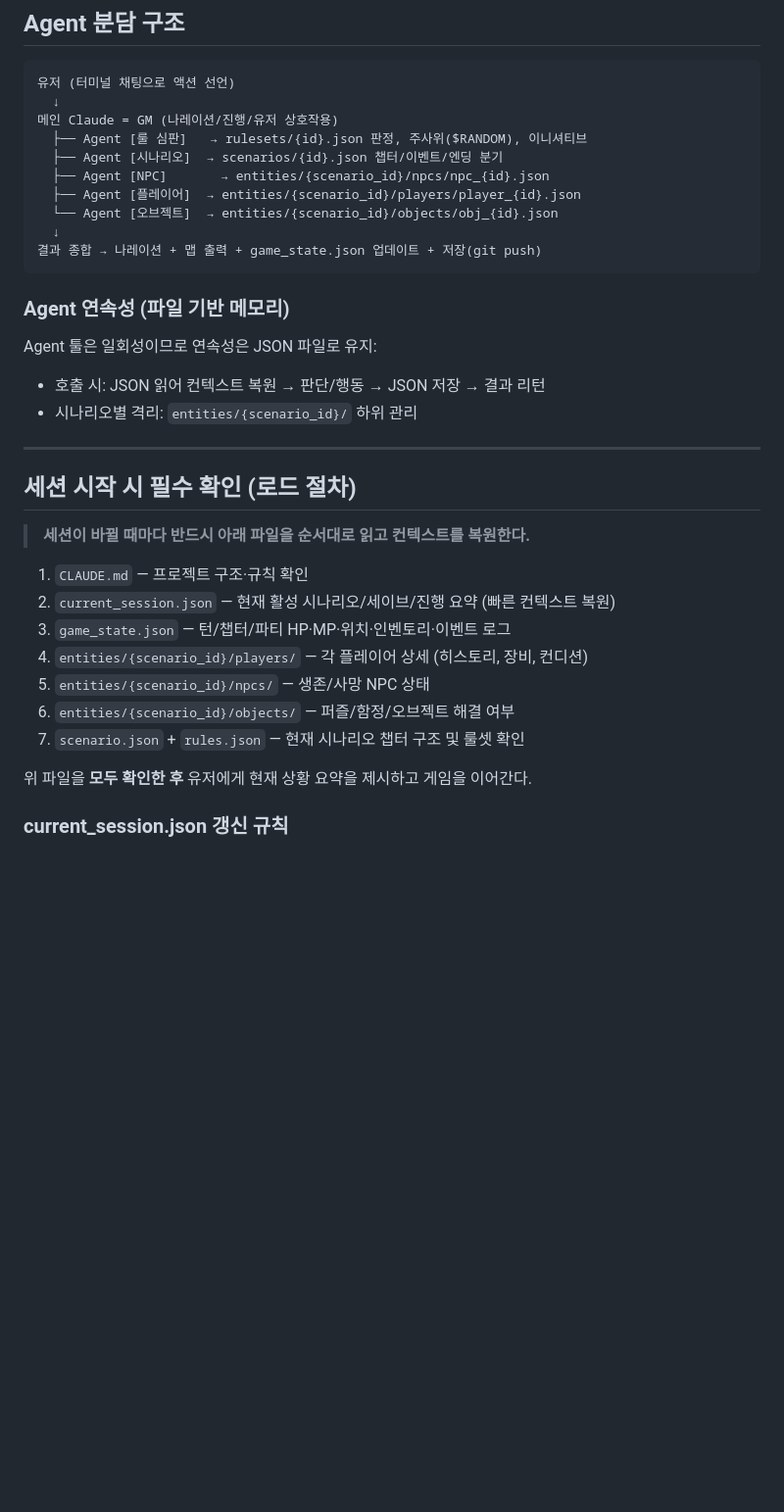
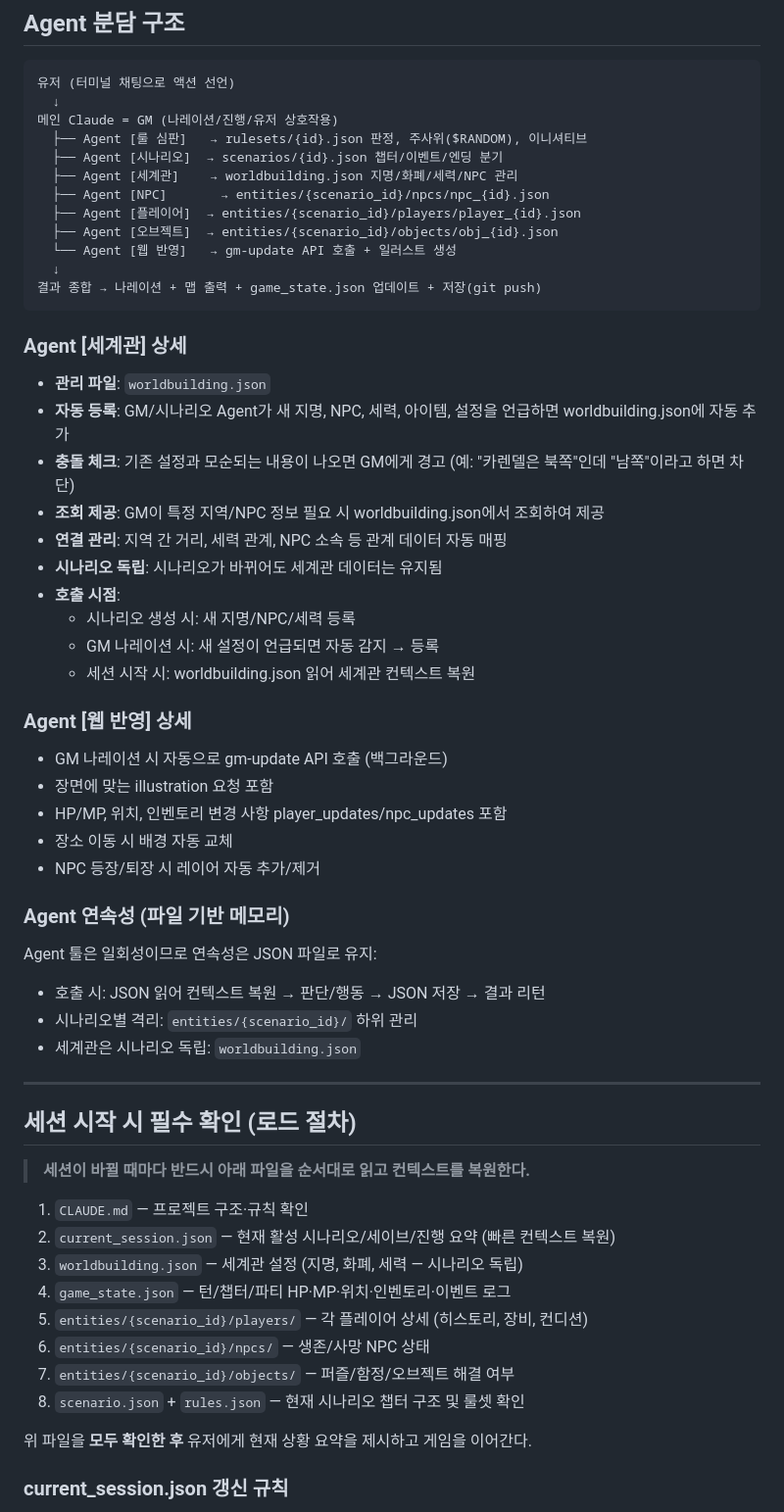
Before and after one commit to SAikirim/TRPG, a Markdown page: CLAUDE.md, the part around the change. Shown at 98% size. Rendered like a GitHub page; blank space fills up the shorter version.

Commit message:
docs: Agent 분담 구조 확장 (세계관 Agent + 웹 반영 Agent)
- Agent [세계관]: worldbuilding.json 자동 등록/충돌 체크/조회
- Agent [웹 반영]: gm-update + 일러스트 자동 처리
- 세션 로드 절차에 worldbuilding.json 추가

Co-Authored-By: Claude Opus 4.6 (1M context) <noreply@anthropic.com>

````diff
--- a/CLAUDE.md
+++ b/CLAUDE.md
@@ -390,17 +390,39 @@ python ascii_map.py    # 맵 + 파티 상태 + 이벤트 로그 출력
 메인 Claude = GM (나레이션/진행/유저 상호작용)
   ├── Agent [룰 심판]   → rulesets/{id}.json 판정, 주사위($RANDOM), 이니셔티브
   ├── Agent [시나리오]  → scenarios/{id}.json 챕터/이벤트/엔딩 분기
+  ├── Agent [세계관]    → worldbuilding.json 지명/화폐/세력/NPC 관리
   ├── Agent [NPC]       → entities/{scenario_id}/npcs/npc_{id}.json
   ├── Agent [플레이어]  → entities/{scenario_id}/players/player_{id}.json
-  └── Agent [오브젝트]  → entities/{scenario_id}/objects/obj_{id}.json
+  ├── Agent [오브젝트]  → entities/{scenario_id}/objects/obj_{id}.json
+  └── Agent [웹 반영]   → gm-update API 호출 + 일러스트 생성
   ↓
 결과 종합 → 나레이션 + 맵 출력 + game_state.json 업데이트 + 저장(git push)
 ```
+
+### Agent [세계관] 상세
+- **관리 파일**: `worldbuilding.json`
+- **자동 등록**: GM/시나리오 Agent가 새 지명, NPC, 세력, 아이템, 설정을 언급하면 worldbuilding.json에 자동 추가
+- **충돌 체크**: 기존 설정과 모순되는 내용이 나오면 GM에게 경고 (예: "카렌델은 북쪽"인데 "남쪽"이라고 하면 차단)
+- **조회 제공**: GM이 특정 지역/NPC 정보 필요 시 worldbuilding.json에서 조회하여 제공
+- **연결 관리**: 지역 간 거리, 세력 관계, NPC 소속 등 관계 데이터 자동 매핑
+- **시나리오 독립**: 시나리오가 바뀌어도 세계관 데이터는 유지됨
+- **호출 시점**:
+  - 시나리오 생성 시: 새 지명/NPC/세력 등록
+  - GM 나레이션 시: 새 설정이 언급되면 자동 감지 → 등록
+  - 세션 시작 시: worldbuilding.json 읽어 세계관 컨텍스트 복원
+
+### Agent [웹 반영] 상세
+- GM 나레이션 시 자동으로 gm-update API 호출 (백그라운드)
+- 장면에 맞는 illustration 요청 포함
+- HP/MP, 위치, 인벤토리 변경 사항 player_updates/npc_updates 포함
+- 장소 이동 시 배경 자동 교체
+- NPC 등장/퇴장 시 레이어 자동 추가/제거
 
 ### Agent 연속성 (파일 기반 메모리)
 Agent 툴은 일회성이므로 연속성은 JSON 파일로 유지:
 - 호출 시: JSON 읽어 컨텍스트 복원 → 판단/행동 → JSON 저장 → 결과 리턴
 - 시나리오별 격리: `entities/{scenario_id}/` 하위 관리
+- 세계관은 시나리오 독립: `worldbuilding.json`
 
 ---
 
@@ -409,11 +431,12 @@ Agent 툴은 일회성이므로 연속성은 JSON 파일로 유지:
 
 1. `CLAUDE.md` — 프로젝트 구조·규칙 확인
 2. `current_session.json` — 현재 활성 시나리오/세이브/진행 요약 (빠른 컨텍스트 복원)
-3. `game_state.json` — 턴/챕터/파티 HP·MP·위치·인벤토리·이벤트 로그
-4. `entities/{scenario_id}/players/` — 각 플레이어 상세 (히스토리, 장비, 컨디션)
-5. `entities/{scenario_id}/npcs/` — 생존/사망 NPC 상태
-6. `entities/{scenario_id}/objects/` — 퍼즐/함정/오브젝트 해결 여부
-7. `scenario.json` + `rules.json` — 현재 시나리오 챕터 구조 및 룰셋 확인
+3. `worldbuilding.json` — 세계관 설정 (지명, 화폐, 세력 — 시나리오 독립)
+4. `game_state.json` — 턴/챕터/파티 HP·MP·위치·인벤토리·이벤트 로그
+5. `entities/{scenario_id}/players/` — 각 플레이어 상세 (히스토리, 장비, 컨디션)
+6. `entities/{scenario_id}/npcs/` — 생존/사망 NPC 상태
+7. `entities/{scenario_id}/objects/` — 퍼즐/함정/오브젝트 해결 여부
+8. `scenario.json` + `rules.json` — 현재 시나리오 챕터 구조 및 룰셋 확인
 
 위 파일을 **모두 확인한 후** 유저에게 현재 상황 요약을 제시하고 게임을 이어간다.
 
````
